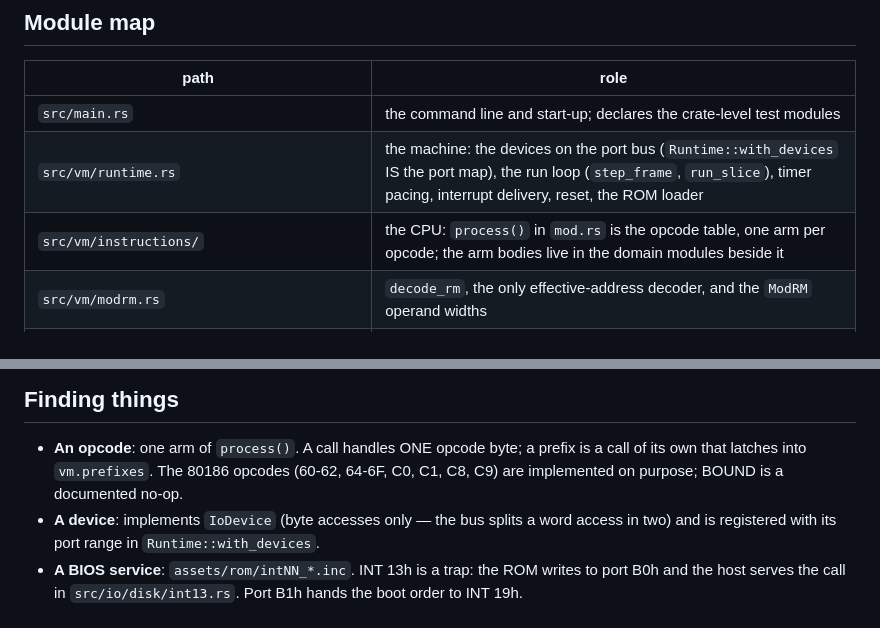
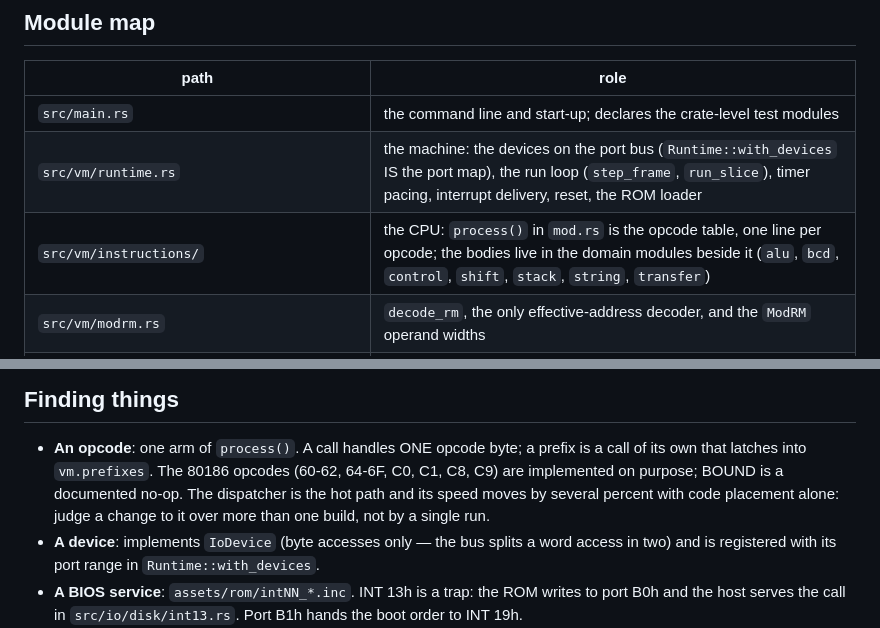
Before and after one commit to jj136975/Emulator8086, a Markdown page: CLAUDE.md, 2 parts joined by grey strips. Drawn GitHub-style.

Commit message:
docs: CLAUDE.md names the instruction modules and how to judge a dispatcher change

```diff
--- a/CLAUDE.md
+++ b/CLAUDE.md
@@ -16,7 +16,7 @@ rules"), restated below as far as they apply to a single crate.
 |---|---|
 | `src/main.rs` | the command line and start-up; declares the crate-level test modules |
 | `src/vm/runtime.rs` | the machine: the devices on the port bus (`Runtime::with_devices` IS the port map), the run loop (`step_frame`, `run_slice`), timer pacing, interrupt delivery, reset, the ROM loader |
-| `src/vm/instructions/` | the CPU: `process()` in `mod.rs` is the opcode table, one arm per opcode; the arm bodies live in the domain modules beside it |
+| `src/vm/instructions/` | the CPU: `process()` in `mod.rs` is the opcode table, one line per opcode; the bodies live in the domain modules beside it (`alu`, `bcd`, `control`, `shift`, `stack`, `string`, `transfer`) |
 | `src/vm/modrm.rs` | `decode_rm`, the only effective-address decoder, and the `ModRM` operand widths |
 | `src/vm/registers.rs`, `memory.rs`, `cpu.rs` | the register file and the raw-pointer operand wrappers, the 1 MB memory with its ROM protection, the `Cpu` (which also holds the 8259A) |
 | `src/utils/number.rs` | `SpecialOps`: the arithmetic the instruction code is written once with for `u8` and `u16` |
@@ -42,7 +42,9 @@ before reading bodies.
 - **An opcode**: one arm of `process()`. A call handles ONE opcode byte; a
   prefix is a call of its own that latches into `vm.prefixes`. The 80186
   opcodes (60-62, 64-6F, C0, C1, C8, C9) are implemented on purpose; BOUND
-  is a documented no-op.
+  is a documented no-op. The dispatcher is the hot path and its speed moves
+  by several percent with code placement alone: judge a change to it over
+  more than one build, not by a single run.
 - **A device**: implements `IoDevice` (byte accesses only — the bus splits a
   word access in two) and is registered with its port range in
   `Runtime::with_devices`.
```
